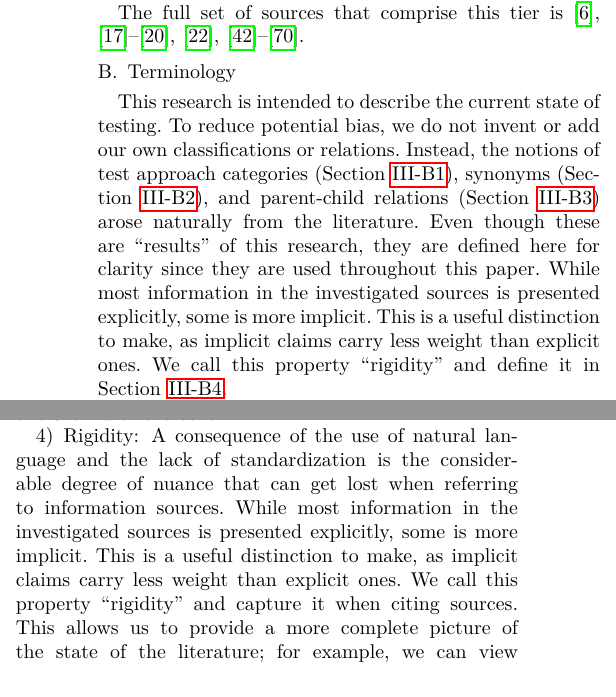
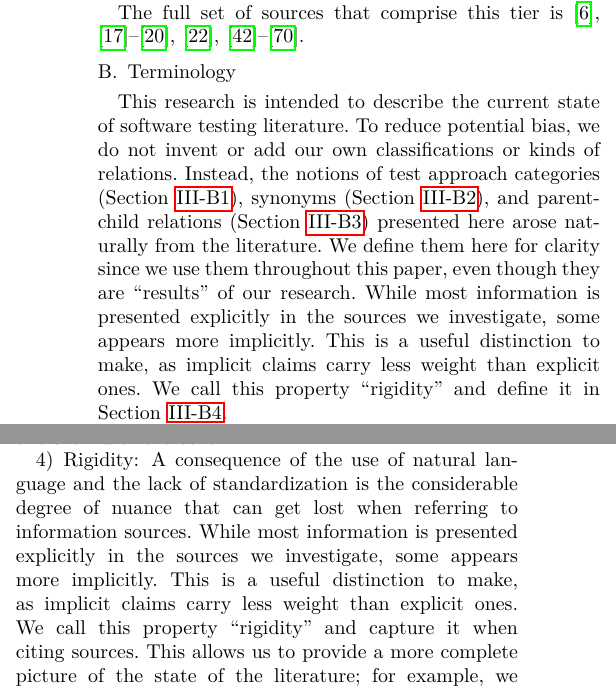
Before and after one commit to samm82/TestingTesting, a LaTeX paper (paper.tex, which reads chapters/03_methodology.tex): two parts of the columns of pages 4 and 5 of 20, joined at a grey line, cut so that both start at the same text. The pictures show the PDF file paper.pdf that the author committed with the source.

Commit message:
Minor tweaks to wording of terminology section after re-reading

```diff
--- a/chapters/03_methodology.tex
+++ b/chapters/03_methodology.tex
@@ -132,18 +132,19 @@ The full set of sources that comprise this tier is \paperSources{2}.
 
 \subsection{Terminology}
 
-\def\rigidBlurb{While most information in the investigated sources is
-    presented explicitly, some is more implicit. This is a useful distinction
+\def\rigidBlurb{While most information is presented explicitly in the sources
+    we investigate, some appears more implicitly. This is a useful distinction
     to make, as implicit claims carry less weight than explicit ones. We call
     this property ``rigidity''}
 
-This research is intended to describe the current state of testing. To reduce
-potential bias, we do not invent or add our own classifications or relations.
-Instead, the notions of test approach categories (\Cref{categories-observ}),
-synonyms (\Cref{syn-rels}), and parent-child relations (\Cref{par-chd-rels})
-arose\ptq{} naturally from the literature. Even though these are ``results''
-of this research, they are defined here for clarity since they are used
-throughout this \ifnotpaper thesis\else paper\fi. \rigidBlurb{} and define it
+This research is intended to describe the current state of software testing
+literature. To reduce potential bias, we do not invent or add our own
+classifications or kinds of relations. Instead, the notions of test approach
+categories (\Cref{categories-observ}), synonyms (\Cref{syn-rels}), and
+parent-child relations (\Cref{par-chd-rels}) presented here
+arose\ptq{} naturally from the literature. We define them here for clarity
+since we use them throughout this \ifnotpaper thesis\else paper\fi, even
+though they are ``results'' of our research. \rigidBlurb{} and define it
 in \Cref{rigidity}.
 
 \subsubsection{Approach Categories}
```
Also changed, not shown: paper.pdf, thesis.pdf.
